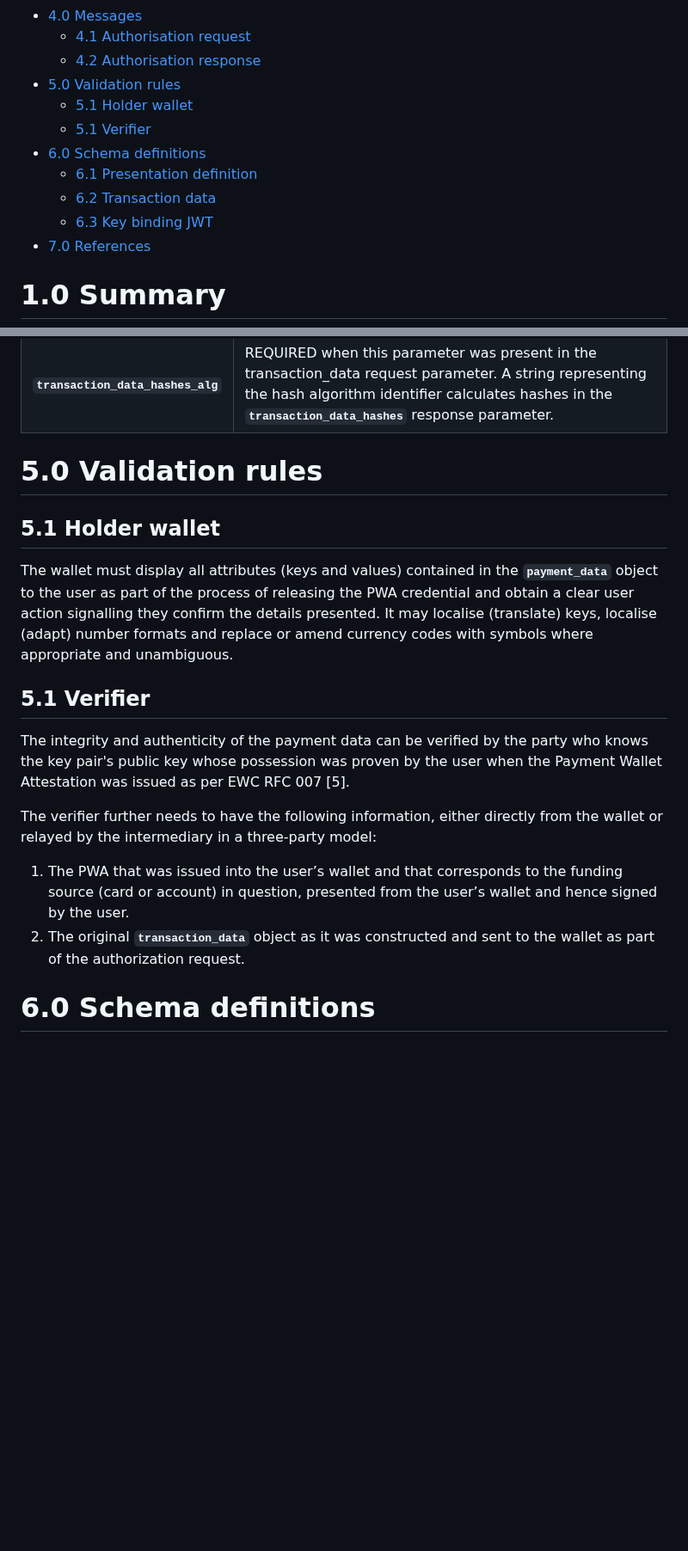
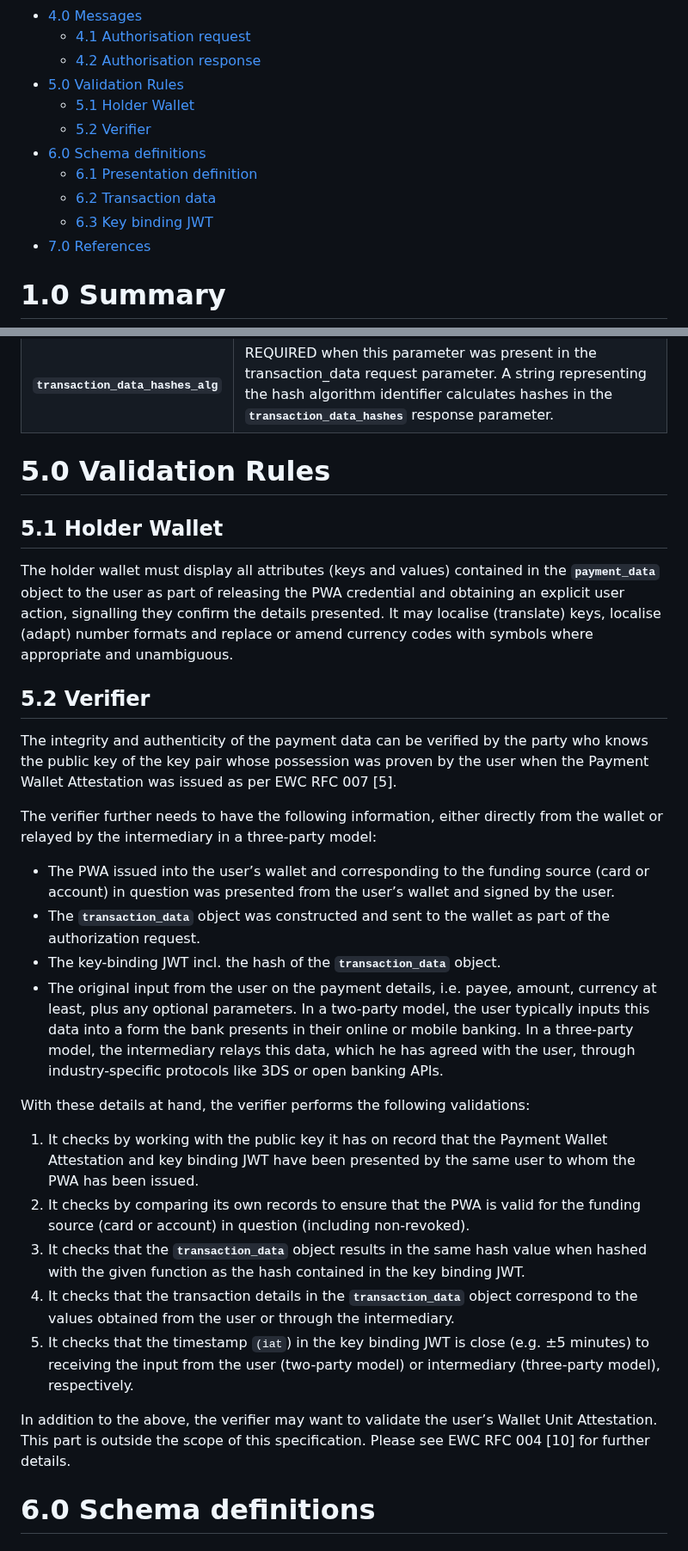
Before and after one commit to EWC-consortium/eudi-wallet-rfcs, a Markdown page: payment-rfcs/ewc-rfc008-payment-data-confirmation.md, 2 parts joined by grey strips. Shown at 86% size. Rendered like a GitHub page; blank space fills up the shorter version.

Commit message:
Fix: Updated with comments from visa
Signed-off-by: Lal Chandran <lal@igrant.io>

```diff
--- a/payment-rfcs/ewc-rfc008-payment-data-confirmation.md
+++ b/payment-rfcs/ewc-rfc008-payment-data-confirmation.md
@@ -25,8 +25,8 @@ Published under a Creative Commons Attribution 4.0 International License
 - [4.0 Messages](#40-messages)
   - [4.1 Authorisation request](#41-authorisation-request)
   - [4.2 Authorisation response](#42-authorisation-response)
-- [5.0	Validation rules](#50validation-rules)
-  - [5.1 Holder wallet](#51-holder-wallet)
-  - [5.1 Verifier](#51-verifier)
+- [5.0	Validation Rules](#50validation-rules)
+  - [5.1 Holder Wallet](#51-holder-wallet)
+  - [5.2 Verifier](#52-verifier)
 - [6.0 Schema definitions](#60-schema-definitions)
   - [6.1 Presentation definition](#61-presentation-definition)
@@ -151,21 +193,33 @@ The authorisation response, as defined in EWC RFC 002 [3], is extended to includ
 </table>
 
 
+# 5.0	Validation Rules
 
-# 5.0	Validation rules
+## 5.1 Holder Wallet
 
-## 5.1 Holder wallet
+The holder wallet must display all attributes (keys and values) contained in the <strong><code>payment_data</code></strong> object to the user as part of releasing the PWA credential and obtaining an explicit user action, signalling they confirm the details presented. It may localise (translate) keys, localise (adapt) number formats and replace or amend currency codes with symbols where appropriate and unambiguous.
 
-The wallet must display all attributes (keys and values) contained in the <strong><code>payment_data</code></strong> object to the user as part of the process of releasing the PWA credential and obtain a clear user action signalling they confirm the details presented. It may localise (translate) keys, localise (adapt) number formats and replace or amend currency codes with symbols where appropriate and unambiguous.
+## 5.2 Verifier
 
-## 5.1 Verifier
-
-The integrity and authenticity of the payment data can be verified by the party who knows the key pair's public key whose possession was proven by the user when the Payment Wallet Attestation was issued as per EWC RFC 007 [5].
+The integrity and authenticity of the payment data can be verified by the party who knows the public key of the key pair whose possession was proven by the user when the Payment Wallet Attestation was issued as per EWC RFC 007 [5].
 
 The verifier further needs to have the following information, either directly from the wallet or relayed by the intermediary in a three-party model:
 
-1. The PWA that was issued into the user’s wallet and that corresponds to the funding source (card or account) in question, presented from the user’s wallet and hence signed by the user.
-2. The original <strong><code>transaction_data</code></strong> object as it was constructed and sent to the wallet as part of the authorization request.
+* The PWA issued into the user’s wallet and corresponding to the funding source (card or account) in question was presented from the user’s wallet and signed by the user.
+* The <strong><code>transaction_data</code></strong> object was constructed and sent to the wallet as part of the authorization request.
+* The key-binding JWT incl. the hash of the <strong><code>transaction_data</code></strong> object.
+* The original input from the user on the payment details, i.e. payee, amount, currency at least, plus any optional parameters. In a two-party model, the user typically inputs this data into a form the bank presents in their online or mobile banking. In a three-party model, the intermediary relays this data, which he has agreed with the user, through industry-specific protocols like 3DS or open banking APIs.
+
+With these details at hand, the verifier performs the following validations:
+
+1. It checks by working with the public key it has on record that the Payment Wallet Attestation and key binding JWT have been presented by the same user to whom the PWA has been issued.
+2. It checks by comparing its own records to ensure that the PWA is valid for the funding source (card or account) in question (including non-revoked).
+3. It checks that the <strong><code>transaction_data</code></strong> object results in the same hash value when hashed with the given function as the hash contained in the key binding JWT.
+4. It checks that the transaction details in the <strong><code>transaction_data</code></strong> object correspond to the values obtained from the user or through the intermediary.
+5. It checks that the timestamp <code>(iat</code>) in the key binding JWT is close (e.g. ±5 minutes) to receiving the input from the user (two-party model) or intermediary (three-party model), respectively.
+
+In addition to the above, the verifier may want to validate the user’s Wallet Unit Attestation. This part is outside the scope of this specification. Please see EWC RFC 004 [10] for further details.
+
 
 # 6.0 Schema definitions
 
```
Also changed, not shown: other parts of payment-rfcs/ewc-rfc008-payment-data-confirmation.md (+70 -18 lines).
